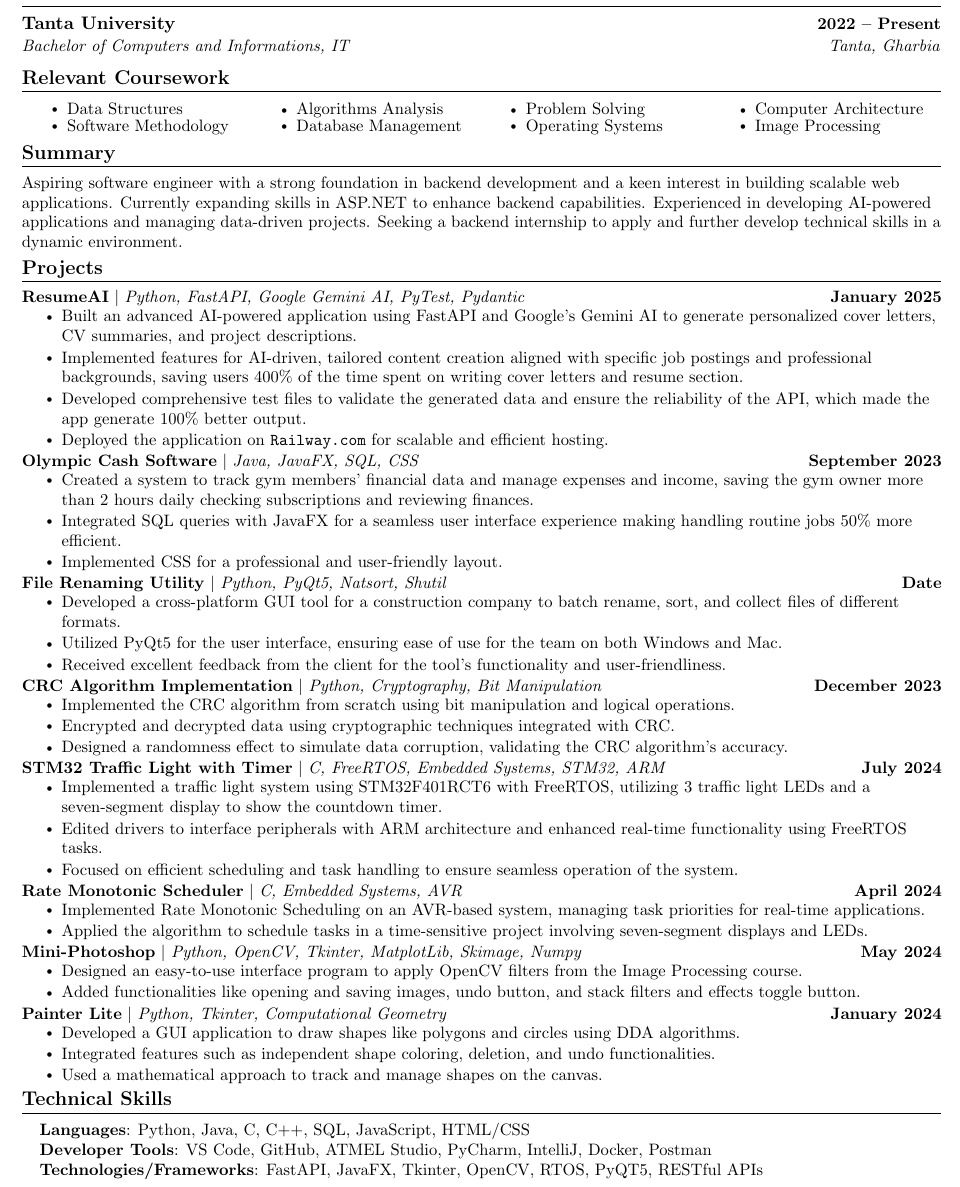
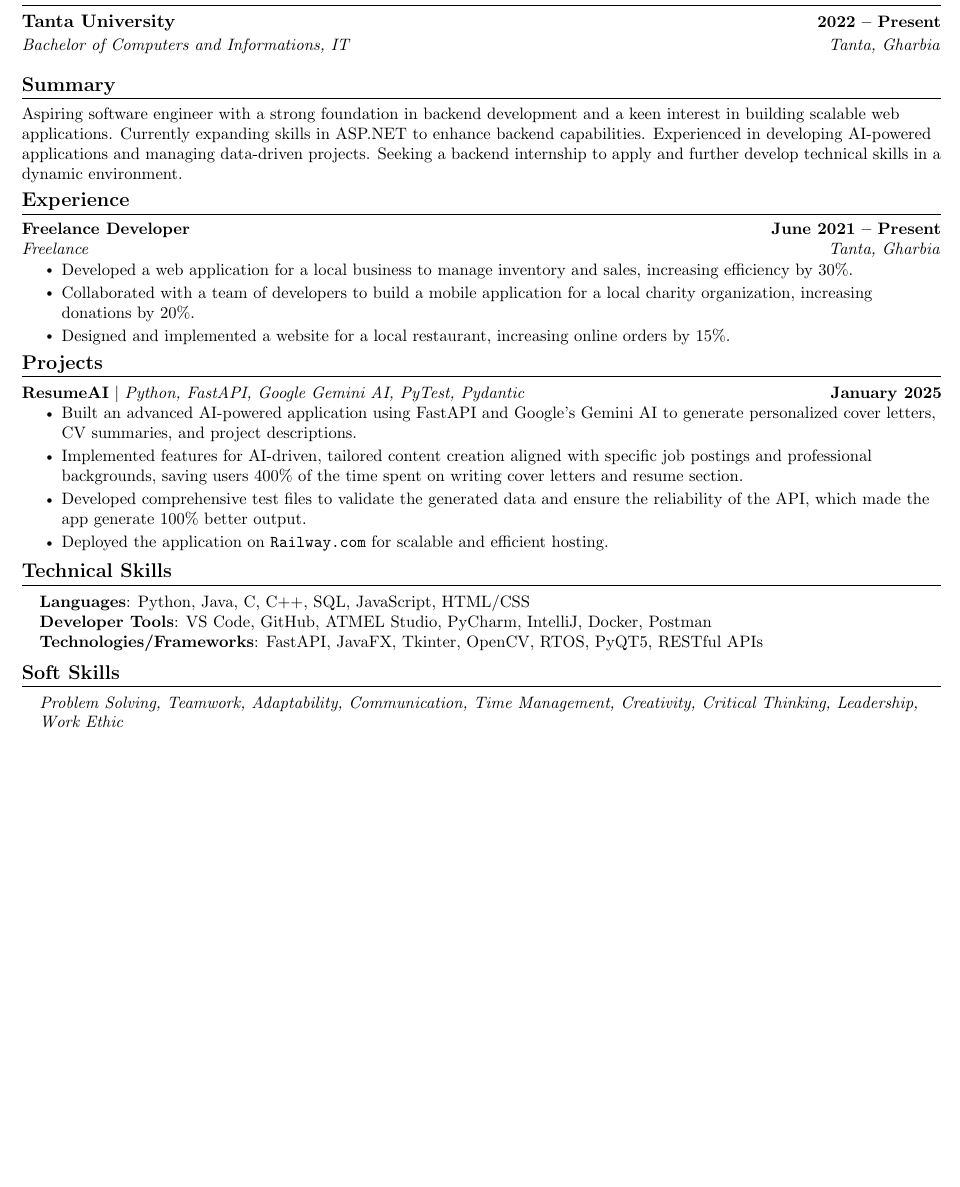
Before and after one commit to T1t4n25/ResumeAI-API, a LaTeX document (latex_templates/1.tex): part of the page, cut so that both start at the same text, the shorter picture padded with empty space. Compiled offline with pdfLaTeX.

Commit message:
refactor: enhance LaTeX template with placeholders for education, summary, experience, projects, technical, and soft skills

```diff
--- a/latex_templates/1.tex
+++ b/latex_templates/1.tex
@@ -66,10 +66,11 @@
     \end{tabular*}\vspace{-7pt}
 }
 
-\newcommand{\resumeSubSubheading}[2]{
-    \item
-    \begin{tabular*}{0.97\textwidth}{l@{\extracolsep{\fill}}r}
-      \textit{\small#1} & \textit{\small #2} \\
+\newcommand{\resumeEduSubheading}[4]{
+  \vspace{-2pt}\item
+    \begin{tabular*}{1.0\textwidth}[t]{l@{\extracolsep{\fill}}r}
+      \textbf{#1} & \textbf{\small #2} \\
+      \textit{\small#3} & \textit{\small #4} \\
     \end{tabular*}\vspace{-7pt}
 }
 
@@ -103,38 +112,47 @@
 %-----------EDUCATION-----------
 \section{Education}
   \resumeSubHeadingListStart
-    \resumeSubheading
+  \eduPlaceholder{
+    \resumeEduSubheading
     {Tanta University}{2022 -- Present}
     {Bachelor of Computers and Informations, IT}{Tanta, Gharbia}
+  }
   \resumeSubHeadingListEnd
 
 %------RELEVANT COURSEWORK-------
-\section{Relevant Coursework}
-    \begin{multicols}{4}
-        \begin{itemize}[itemsep=-5pt, parsep=3pt]
-            \item\small Data Structures
-            \item Software Methodology
-            \item Algorithms Analysis
-            \item Database Management
-            \item Problem Solving
-            \item Operating Systems
-            \item Computer Architecture
-            \item Image Processing
-        \end{itemize}
-    \end{multicols}
-    \vspace*{2.0\multicolsep}
 
 %-----------SUMMARY-----------
 \section{Summary}
 \small{
+  \summaryPlaceholder{
 Aspiring software engineer with a strong foundation in backend development and a keen interest in building scalable web applications. Currently expanding skills in ASP.NET to enhance backend capabilities. Experienced in developing AI-powered applications and managing data-driven projects. Seeking a backend internship to apply and further develop technical skills in a dynamic environment.
   }
+}
 \vspace{-10pt}
+
+%-----------Experience-----------
+\section{Experience}
+
+  \resumeSubHeadingListStart
+    \expPlaceholder{
+    \resumeSubheading
+      {Freelance Developer}{June 2021 -- Present}
+      {Freelance}{Tanta, Gharbia}
+      \resumeItemListStart
+        \resumeItem{Developed a web application for a local business to manage inventory and sales, increasing efficiency by 30\%.}
+        \resumeItem{Collaborated with a team of developers to build a mobile application for a local charity organization, increasing donations by 20\%.}
+        \resumeItem{Designed and implemented a website for a local restaurant, increasing online orders by 15\%.}
+      \resumeItemListEnd
+}
+  \resumeSubHeadingListEnd
+  \vspace{-16pt}
 
 %-----------PROJECTS-----------
 \section{Projects}
 \vspace{-5pt}
 \resumeSubHeadingListStart
+
+\projectsPlaceholder{
 
   \resumeProjectHeading
     {\textbf{ResumeAI} $|$ \emph{Python, FastAPI, Google Gemini AI, PyTest, Pydantic}}{January 2025}
@@ -147,79 +165,33 @@ Aspiring software engineer with a strong foundation in backend development and a
 
   \resumeItemListEnd
   \vspace{-13pt}
+  }
+\resumeSubHeadingListEnd
 
-    \resumeProjectHeading
-    {\textbf{Olympic Cash Software} $|$ \emph{Java, JavaFX, SQL, CSS}}{September 2023}
-    \resumeItemListStart
-        \resumeItem{Created a system to track gym members' financial data and manage expenses and income, saving the gym owner more than 2 hours daily checking subscriptions and reviewing finances.}
-        \resumeItem{Integrated SQL queries with JavaFX for a seamless user interface experience making handling routine jobs 50\% more efficient.}
-        \resumeItem{Implemented CSS for a professional and user-friendly layout.}
-    \resumeItemListEnd
-    \vspace{-13pt}
-
-    \resumeProjectHeading
-    {\textbf{File Renaming Utility} $|$ \emph{Python, PyQt5, Natsort, Shutil}}{Date}
-    \resumeItemListStart
-        \resumeItem{Developed a cross-platform GUI tool for a construction company to batch rename, sort, and collect files of different formats.}
-        \resumeItem{Utilized PyQt5 for the user interface, ensuring ease of use for the team on both Windows and Mac.}
-        \resumeItem{Received excellent feedback from the client for the tool's functionality and user-friendliness.}
-    \resumeItemListEnd
-    \vspace{-13pt}
-
-    \resumeProjectHeading
-    {\textbf{CRC Algorithm Implementation} $|$ \emph{Python, Cryptography, Bit Manipulation}}{December 2023}
-    \resumeItemListStart
-        \resumeItem{Implemented the CRC algorithm from scratch using bit manipulation and logical operations.}
-        \resumeItem{Encrypted and decrypted data using cryptographic techniques integrated with CRC.}
-        \resumeItem{Designed a randomness effect to simulate data corruption, validating the CRC algorithm's accuracy.}
-    \resumeItemListEnd
-    \vspace{-13pt}
-
-    \resumeProjectHeading
-    {\textbf{STM32 Traffic Light with Timer} $|$ \emph{C, FreeRTOS, Embedded Systems, STM32, ARM}}{July 2024}
-    \resumeItemListStart
-        \resumeItem{Implemented a traffic light system using STM32F401RCT6 with FreeRTOS, utilizing 3 traffic light LEDs and a seven-segment display to show the countdown timer.}
-        \resumeItem{Edited drivers to interface peripherals with ARM architecture and enhanced real-time functionality using FreeRTOS tasks.}
-        \resumeItem{Focused on efficient scheduling and task handling to ensure seamless operation of the system.}
-    \resumeItemListEnd
-    \vspace{-13pt}
-
-    \resumeProjectHeading
-    {\textbf{Rate Monotonic Scheduler} $|$ \emph{C, Embedded Systems, AVR}}{April 2024}
-    \resumeItemListStart
-        \resumeItem{Implemented Rate Monotonic Scheduling on an AVR-based system, managing task priorities for real-time applications.}
-        \resumeItem{Applied the algorithm to schedule tasks in a time-sensitive project involving seven-segment displays and LEDs.}
-    \resumeItemListEnd
-    \vspace{-13pt}
-
-    \resumeProjectHeading
-    {\textbf{Mini-Photoshop} $|$ \emph{Python, OpenCV, Tkinter, MatplotLib, Skimage, Numpy}}{May 2024}
-    \resumeItemListStart
-        \resumeItem{Designed an easy-to-use interface program to apply OpenCV filters from the Image Processing course.}
-        \resumeItem{Added functionalities like opening and saving images, undo button, and stack filters and effects toggle button.}
-    \resumeItemListEnd
-    \vspace{-13pt}
-
-    \resumeProjectHeading
-    {\textbf{Painter Lite} $|$ \emph{Python, Tkinter, Computational Geometry}}{January 2024}
-    \resumeItemListStart
-        \resumeItem{Developed a GUI application to draw shapes like polygons and circles using DDA algorithms.}
-        \resumeItem{Integrated features such as independent shape coloring, deletion, and undo functionalities.}
-        \resumeItem{Used a mathematical approach to track and manage shapes on the canvas.}
-    \resumeItemListEnd
-    \vspace{-13pt}
-
-    \resumeSubHeadingListEnd
 \vspace{-2pt}
 %-----------PROGRAMMING SKILLS-----------
 \section{Technical Skills}
  \begin{itemize}[leftmargin=0.15in, label={}]
+
     \small{\item{
+    \techSkillsPlaceholder{
      \textbf{Languages}{: Python, Java, C, C++, SQL, JavaScript, HTML/CSS} \\
      \textbf{Developer Tools}{: VS Code, GitHub, ATMEL Studio, PyCharm, IntelliJ, Docker, Postman} \\
      \textbf{Technologies/Frameworks}{: FastAPI, JavaFX, Tkinter, OpenCV, RTOS, PyQT5, RESTful APIs} \\
-    }}
+    }
+    }
+    }
  \end{itemize}
  \vspace{-16pt}
 
+ \section{Soft Skills}
+    \begin{itemize}[leftmargin=0.15in, label={}]
+      \small{\item{
+      \softSkillsPlaceholder{
+        \emph{Problem Solving, Teamwork, Adaptability, Communication, Time Management, Creativity, Critical Thinking, Leadership, Work Ethic}
+      }
+        }}
+    \end{itemize}
+    \vspace{-10pt}
+
 \end{document}
```
Also changed, not shown: latex_templates/1.tex (10 more changed lines). Lines whose indentation alone changed are shown as unchanged.
